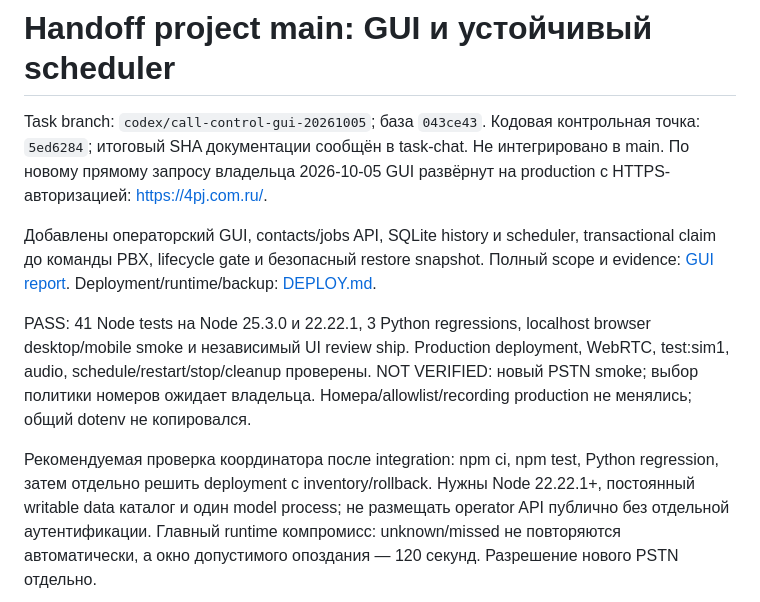
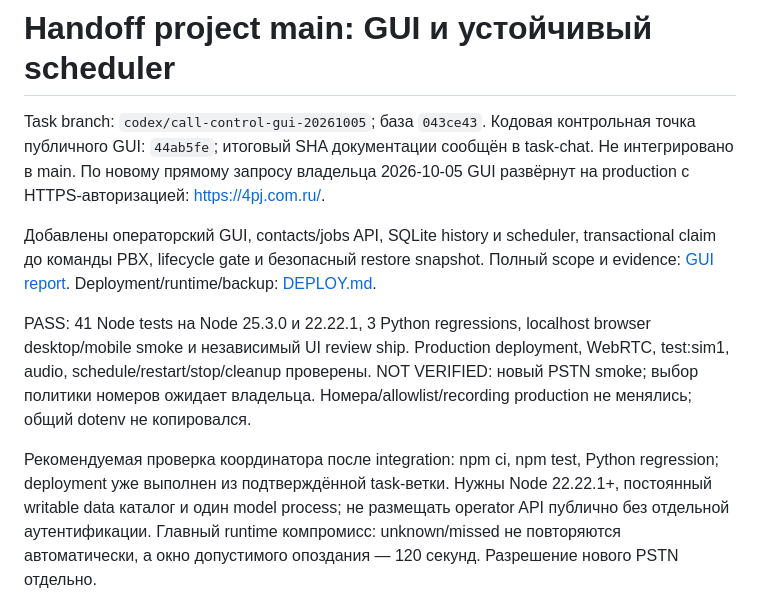
Before and after one commit to pj-c0m/GTAiVoiceCall, a Markdown page: HANDOFF.md, the part around the change. GitHub-like rendering.

```diff
--- a/HANDOFF.md
+++ b/HANDOFF.md
@@ -1,7 +1,7 @@
 # Handoff project main: GUI и устойчивый scheduler
 
 Task branch: `codex/call-control-gui-20261005`; база `043ce43`.
-Кодовая контрольная точка: `5ed6284`; итоговый SHA документации сообщён в task-chat.
+Кодовая контрольная точка публичного GUI: `44ab5fe`; итоговый SHA документации сообщён в task-chat.
 Не интегрировано в main. По новому прямому запросу владельца 2026-10-05
 GUI развёрнут на production с HTTPS-авторизацией: https://4pj.com.ru/.
 
@@ -17,7 +17,7 @@ NOT VERIFIED: новый PSTN smoke; выбор политики номеров
 Номера/allowlist/recording production не менялись; общий dotenv не копировался.
 
 Рекомендуемая проверка координатора после integration: npm ci, npm test,
-Python regression, затем отдельно решить deployment с inventory/rollback.
+Python regression; deployment уже выполнен из подтверждённой task-ветки.
 Нужны Node 22.22.1+, постоянный writable data каталог и один model process;
 не размещать operator API публично без отдельной аутентификации.
 Главный runtime компромисс: unknown/missed не повторяются автоматически,
```
Also changed, not shown: DEPLOY.md (+2 -2 lines).
